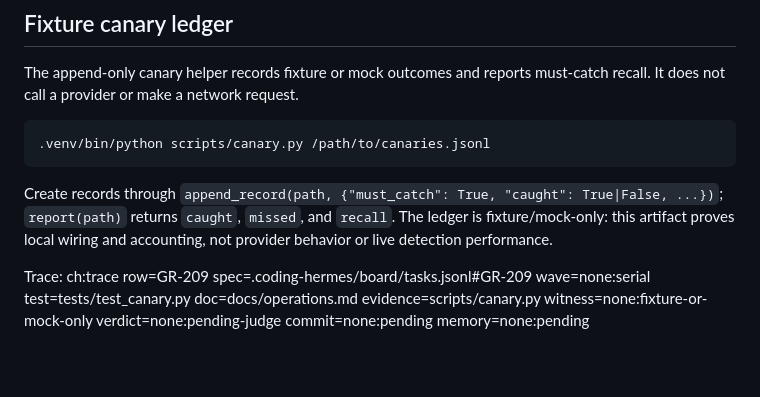
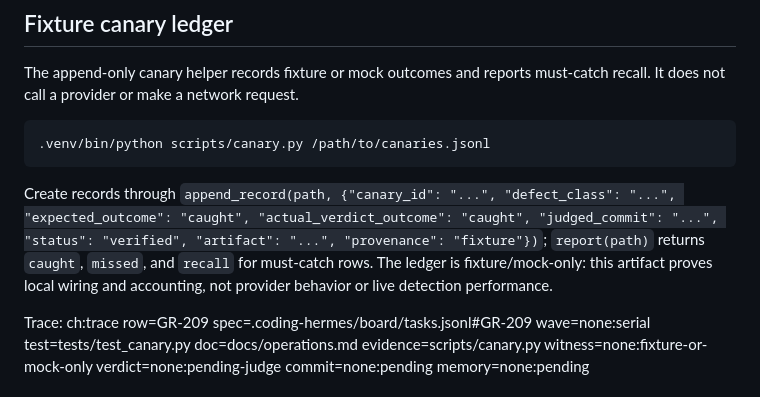
Before and after one commit to totalwindupflightsystems/gitreins, a Markdown page: docs/operations.md, the part around the change. GitHub-like rendering; blank space fills up the shorter version.

Commit message:
Addresses GR-209: correct canary schema documentation
Co-authored-by: Alexis Okuwa <wojonstech@gmail.com>

````diff
--- a/docs/operations.md
+++ b/docs/operations.md
@@ -25,9 +25,12 @@ must-catch recall. It does not call a provider or make a network request.
 .venv/bin/python scripts/canary.py /path/to/canaries.jsonl
 ```
 
-Create records through `append_record(path, {"must_catch": True,
-"caught": True|False, ...})`; `report(path)` returns `caught`, `missed`, and
-`recall`. The ledger is fixture/mock-only: this artifact proves local wiring and
+Create records through `append_record(path, {"canary_id": "...",
+"defect_class": "...", "expected_outcome": "caught",
+"actual_verdict_outcome": "caught", "judged_commit": "...",
+"status": "verified", "artifact": "...", "provenance": "fixture"})`;
+`report(path)` returns `caught`, `missed`, and `recall` for must-catch rows.
+The ledger is fixture/mock-only: this artifact proves local wiring and
 accounting, not provider behavior or live detection performance.
 
 Trace: ch:trace row=GR-209 spec=.coding-hermes/board/tasks.jsonl#GR-209 wave=none:serial test=tests/test_canary.py doc=docs/operations.md evidence=scripts/canary.py witness=none:fixture-or-mock-only verdict=none:pending-judge commit=none:pending memory=none:pending
````
